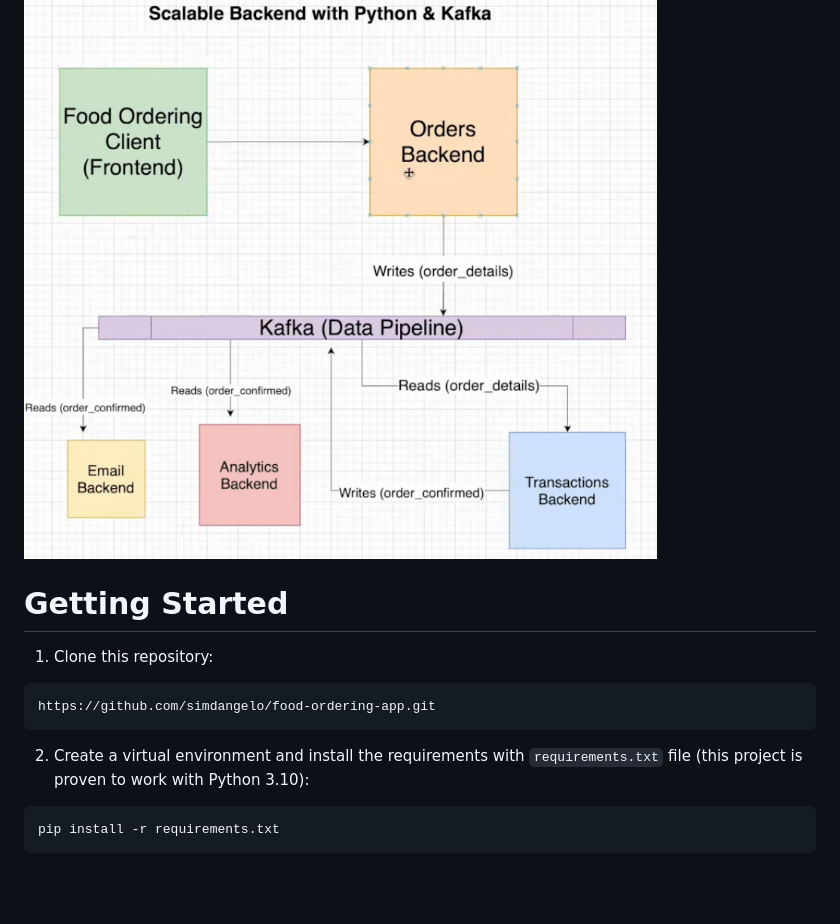
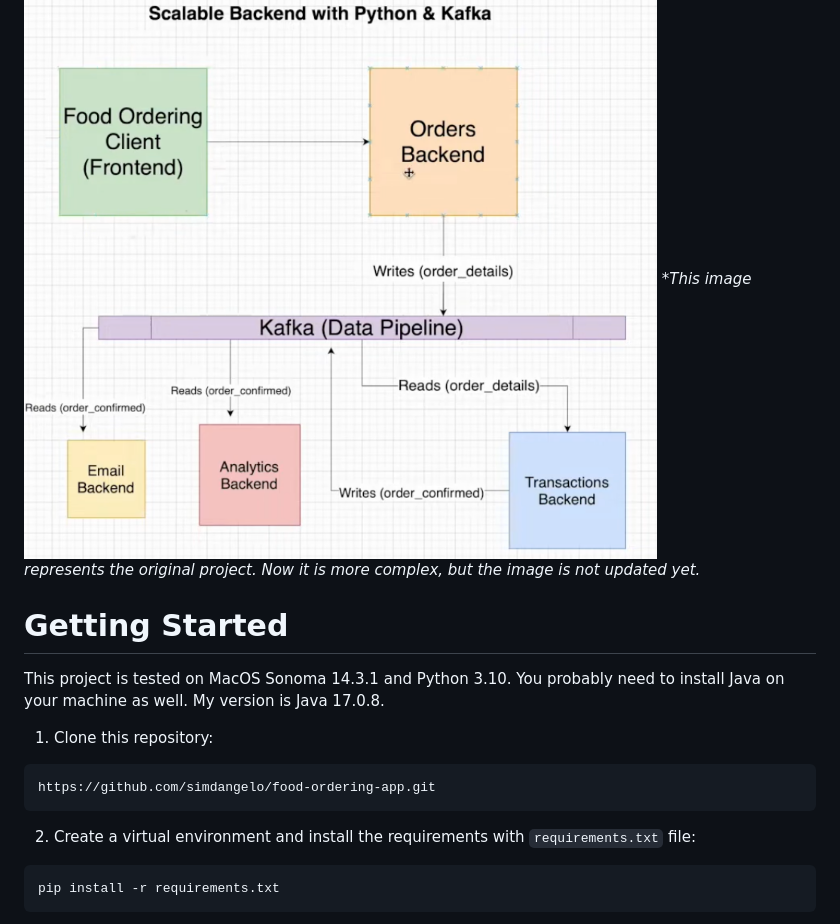
Before and after one commit to simdangelo/food-ordering-app, a Markdown page: README.md, the part around the change. GitHub-like rendering; blank space fills up the shorter version.

````diff
--- a/README.md
+++ b/README.md
@@ -17,13 +17,14 @@ I will build the whole system locally using a locally running Kafka broker, but
 
 # Application System Diagram
 ![img_2.png](img_2.png)
-
+**This image represents the original project. Now it is more complex, but the image is not updated yet.*
 # Getting Started
+This project is tested on MacOS Sonoma 14.3.1 and Python 3.10. You probably need to install Java on your machine as well. My version is Java 17.0.8.
 1. Clone this repository:
 ```
 https://github.com/simdangelo/food-ordering-app.git
 ```
-2. Create a virtual environment and install the requirements with `requirements.txt` file (this project is proven to work with Python 3.10):
+2. Create a virtual environment and install the requirements with `requirements.txt` file:
 ```
 pip install -r requirements.txt
 ```
````
